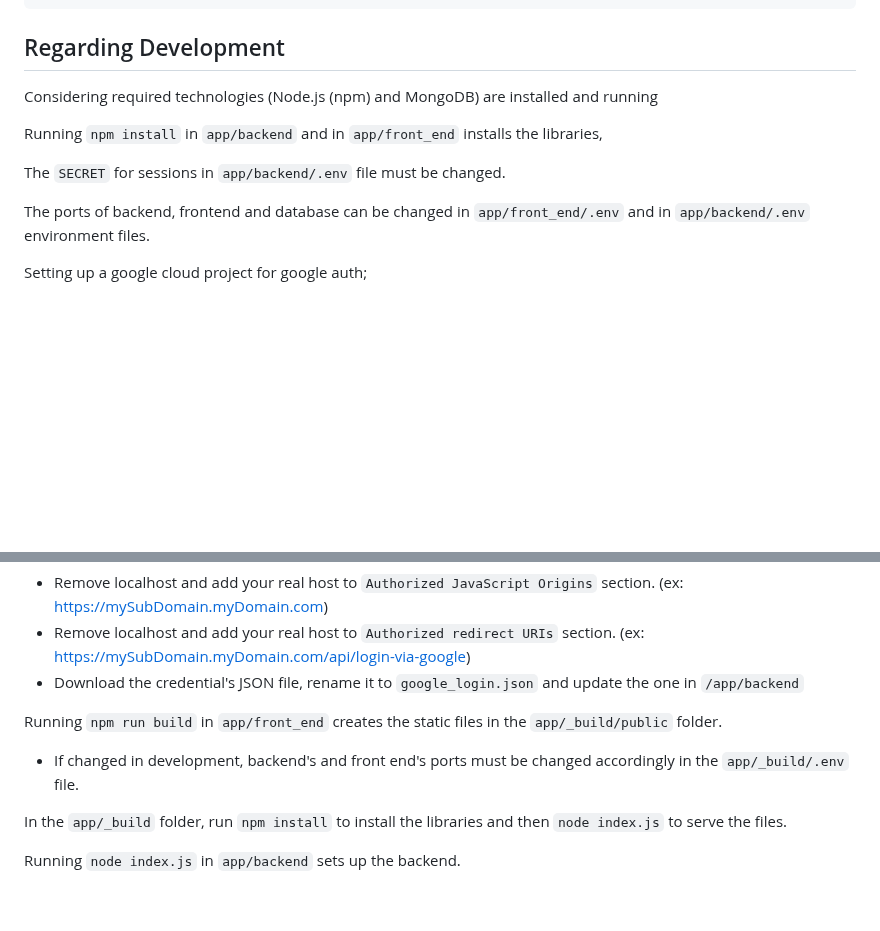
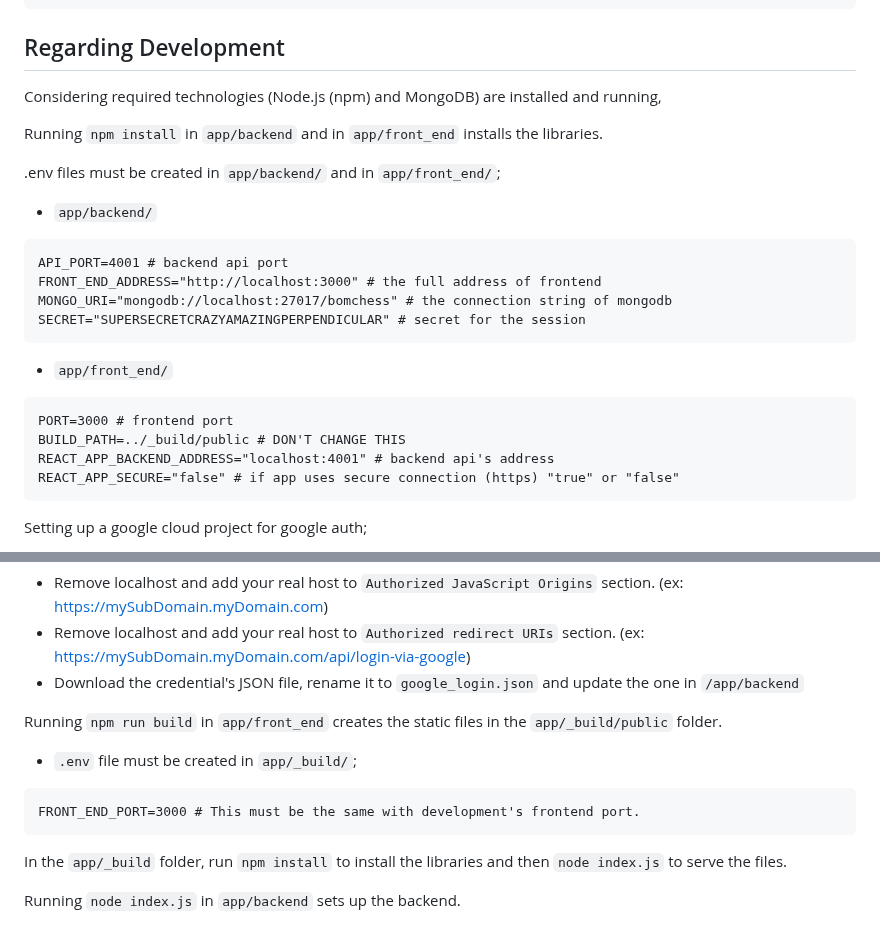
Before and after one commit to zekicaneksi/Bomchess, a Markdown page: README.md, 2 parts joined by grey strips. GitHub-like rendering; blank space fills up the shorter version.

````diff
--- a/README.md
+++ b/README.md
@@ -116,13 +116,27 @@ sessions
 
 ## Regarding Development
 
-Considering required technologies (Node.js (npm) and MongoDB) are installed and running
+Considering required technologies (Node.js (npm) and MongoDB) are installed and running,
 
-Running `npm install` in `app/backend` and in `app/front_end` installs the libraries,
+Running `npm install` in `app/backend` and in `app/front_end` installs the libraries.
 
-The `SECRET` for sessions in `app/backend/.env` file must be changed.
+.env files must be created in `app/backend/` and in `app/front_end/`;
 
-The ports of backend, frontend and database can be changed in `app/front_end/.env` and in `app/backend/.env` environment files.
+- `app/backend/`
+```
+API_PORT=4001 # backend api port
+FRONT_END_ADDRESS="http://localhost:3000" # the full address of frontend
+MONGO_URI="mongodb://localhost:27017/bomchess" # the connection string of mongodb
+SECRET="SUPERSECRETCRAZYAMAZINGPERPENDICULAR" # secret for the session
+```
+
+- `app/front_end/`
+```
+PORT=3000 # frontend port
+BUILD_PATH=../_build/public # DON'T CHANGE THIS
+REACT_APP_BACKEND_ADDRESS="localhost:4001" # backend api's address
+REACT_APP_SECURE="false" # if app uses secure connection (https) "true" or "false"
+```
 
 Setting up a google cloud project for google auth;
 - Create a project in `Google Cloud Developer Console`
@@ -148,7 +162,11 @@ The google project's OAuth Client ID credential that was created in development
 - Download the credential's JSON file, rename it to `google_login.json` and update the one in `/app/backend`
 
 Running `npm run build` in `app/front_end` creates the static files in the `app/_build/public` folder. <br>
-- If changed in development, backend's and front end's ports must be changed accordingly in the `app/_build/.env` file.
+
+- `.env` file must be created in `app/_build/`;
+```
+FRONT_END_PORT=3000 # This must be the same with development's frontend port.
+```
 
 In the `app/_build` folder, run `npm install` to install the libraries and then `node index.js` to serve the files.
 
````
